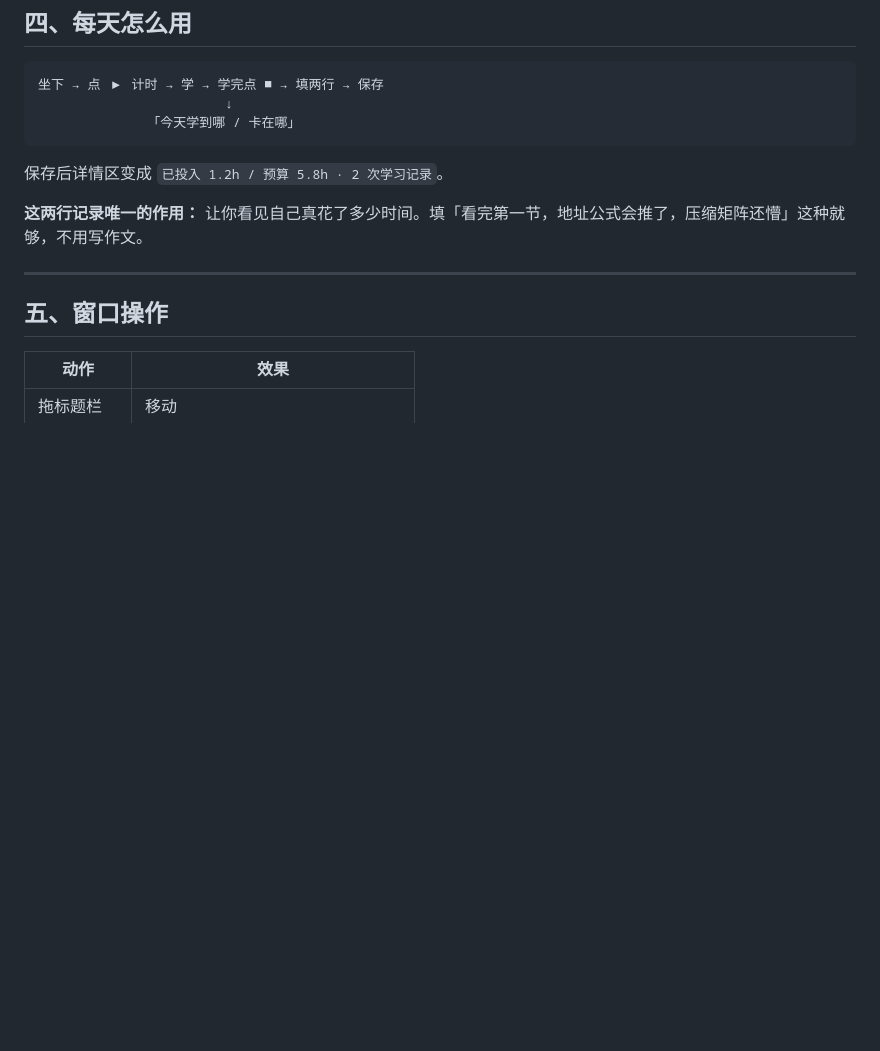
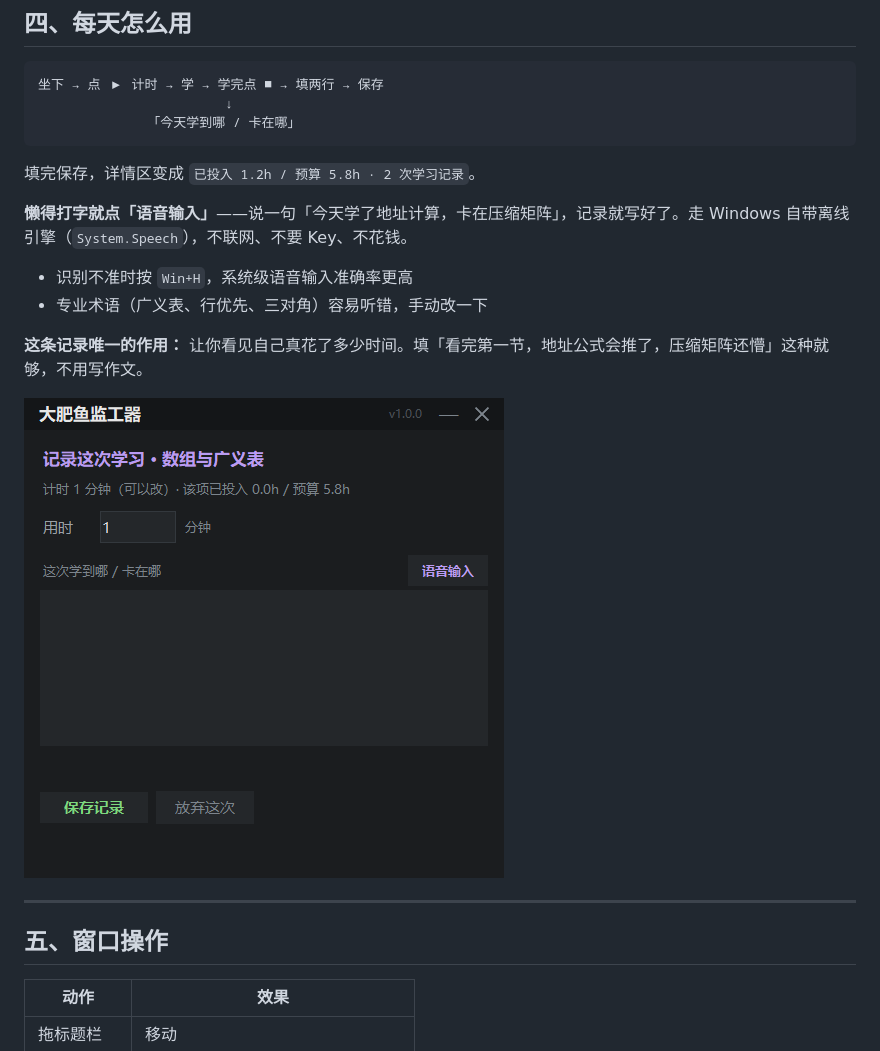
Before and after one commit to wenzi4055/DaFeiYu-Study-Assistant, a Markdown page: docs/USAGE.md, the part around the change. Rendered like a GitHub page; pictures changed too: docs/session.png (added); blank space fills up the shorter version.

````diff
--- a/docs/USAGE.md
+++ b/docs/USAGE.md
@@ -82,9 +82,16 @@ v1.0.0 精简版。**只留了三样真起作用的东西：三态、日历、
               「今天学到哪 / 卡在哪」
 ```
 
-保存后详情区变成 `已投入 1.2h / 预算 5.8h · 2 次学习记录`。
+填完保存，详情区变成 `已投入 1.2h / 预算 5.8h · 2 次学习记录`。
 
-**这两行记录唯一的作用：** 让你看见自己真花了多少时间。填「看完第一节，地址公式会推了，压缩矩阵还懵」这种就够，不用写作文。
+**懒得打字就点「语音输入」**——说一句「今天学了地址计算，卡在压缩矩阵」，记录就写好了。走 Windows 自带离线引擎（`System.Speech`），不联网、不要 Key、不花钱。
+
+- 识别不准时按 `Win+H`，系统级语音输入准确率更高
+- 专业术语（广义表、行优先、三对角）容易听错，手动改一下
+
+**这条记录唯一的作用：** 让你看见自己真花了多少时间。填「看完第一节，地址公式会推了，压缩矩阵还懵」这种就够，不用写作文。
+
+![学习记录表单](session.png)
 
 ---
 
````
Also changed, not shown: CHANGELOG.md (+28 -0 lines), README.md (+2 -2 lines), 1 other file.
